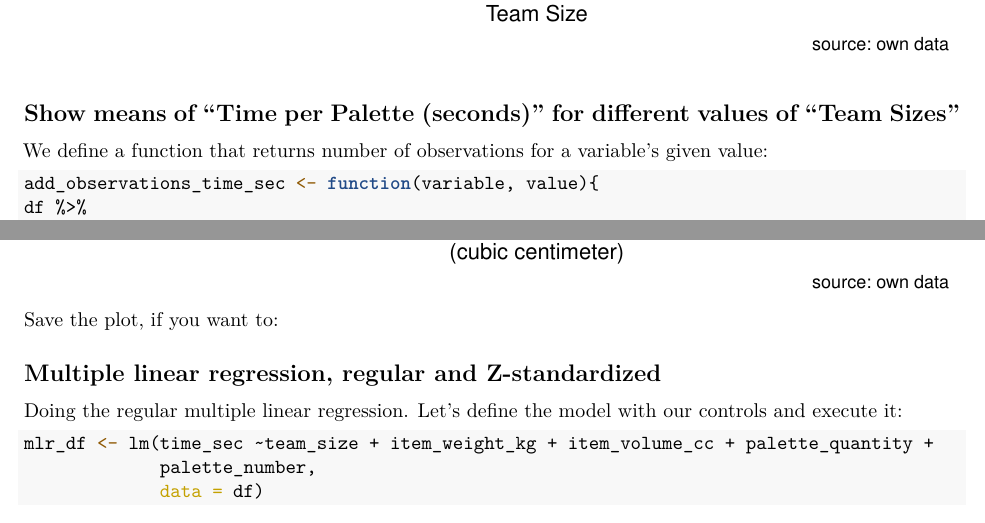
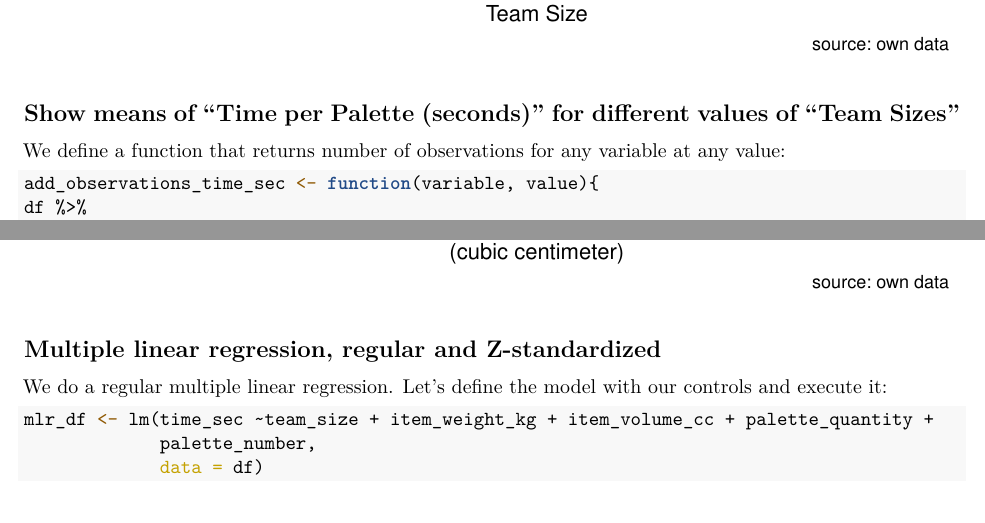
Before and after one commit to MatthiasLPunkt/Saving-Time-in-the-Container-Unloading-Process----A-Case-Study-in-Warehouse-Logistics, an R Markdown document (dataAnalysisMarkdown.Rmd): two parts of pages 4 and 7 of 9, joined at a grey line, cut so that both start at the same text. The pictures show the output file dataAnalysisMarkdown.pdf that the author committed with the source.

Commit message:
Add files via upload

````diff
--- a/dataAnalysisMarkdown.Rmd
+++ b/dataAnalysisMarkdown.Rmd
@@ -110,7 +110,7 @@ box_df1
 ```
 
 ## Show means of "Time per Palette (seconds)" for different values of "Team Sizes"
-We define a function that returns number of observations for a variable's given value:
+We define a function that returns number of observations for any variable at any value:
 
 ```{r}
 add_observations_time_sec <- function(variable, value){
@@ -208,14 +208,9 @@ box_df2 <- df %>%
 
 box_df2
 ```
-Save the plot, if you want to:
-
-```{r include=FALSE}
-ggsave("boxplot_palette_time_item_volume_cc.png", plot = box_df2)
-```
 
 ## Multiple linear regression, regular and Z-standardized
-Doing the regular multiple linear regression. Let's define the model with our controls and execute it:
+We do a regular multiple linear regression. Let's define the model with our controls and execute it:
 
 ```{r}
 mlr_df <- lm(time_sec ~team_size + item_weight_kg + item_volume_cc + palette_quantity +
````
Also changed, not shown: dataAnalysisMarkdown.pdf, dataAnalysisMarkdown.Rmd (8 more changed lines).
